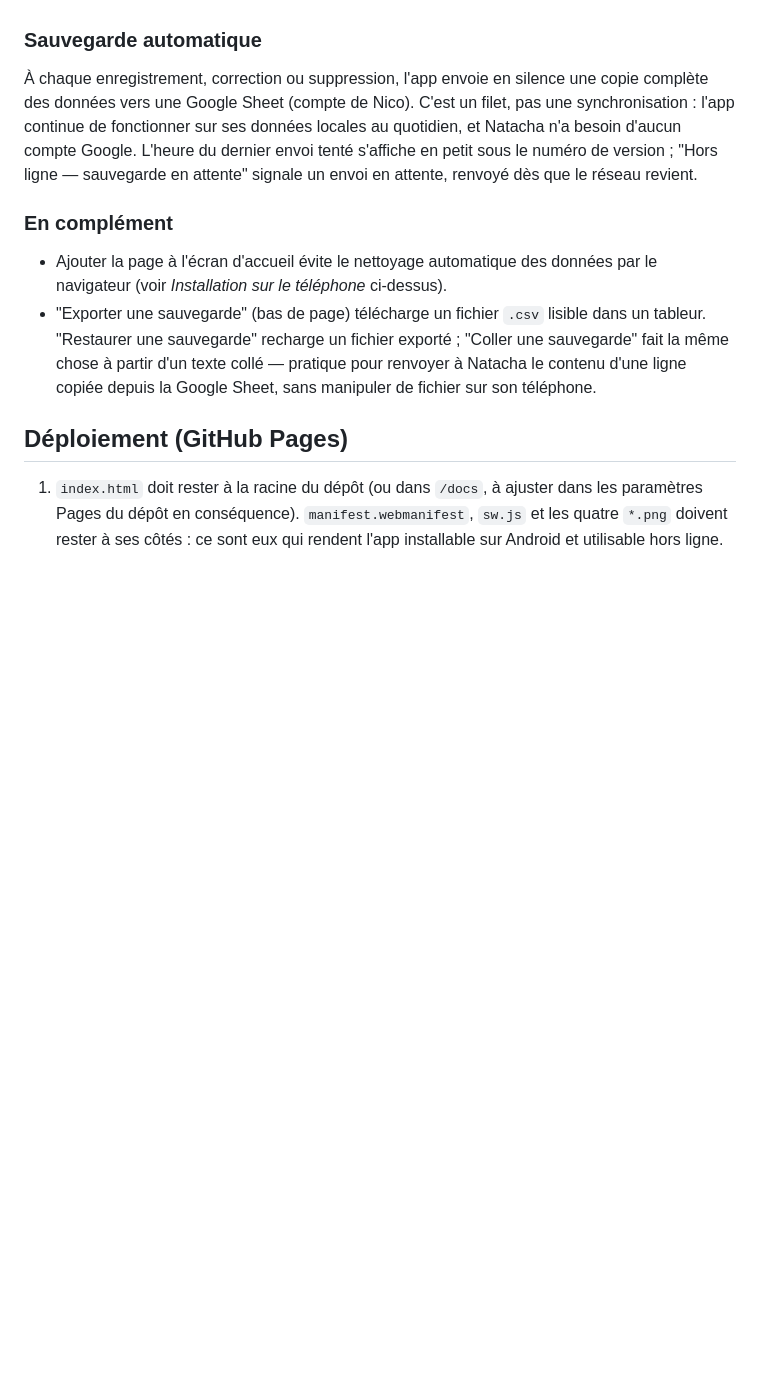
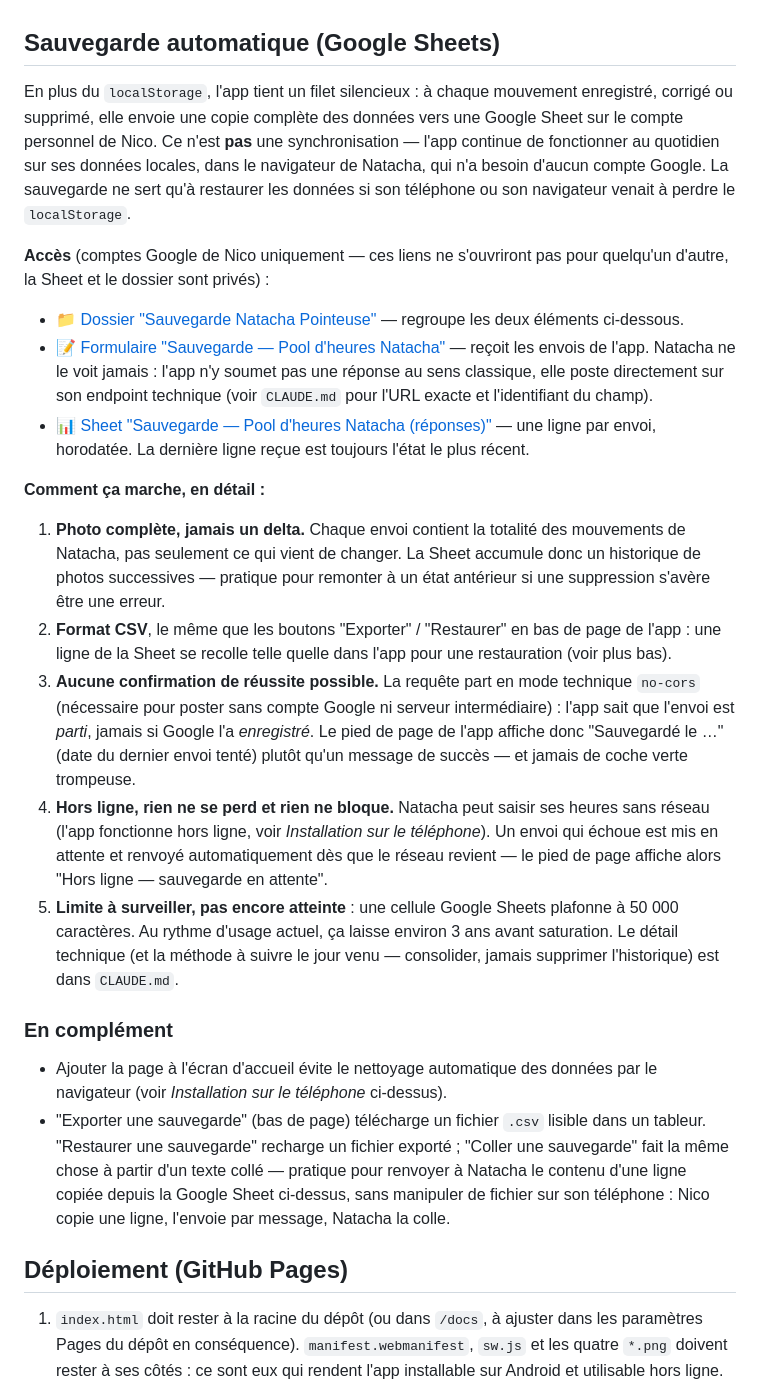
Before and after one commit to nvalettepro-sudo/Natacha_pointeuse, a Markdown page: README.md, the part around the change. Drawn GitHub-style; blank space fills up the shorter version.

Commit message:
Détaille la sauvegarde automatique dans le README, avec les liens Drive
Remplace le court paragraphe existant par une section dédiée : principe
(photo complète, pas un delta), liens vers le dossier Drive, le Form et la
Sheet, et le déroulé complet (format CSV, no-cors et absence de confirmation
de réussite, file d'attente hors ligne, limite de taille à venir).

Les liens pointent vers des ressources privées (vérifié via les permissions
Drive : seul le compte de Nico y a accès, hormis le Form dont la soumission
publique est volontaire — c'est ce qui permet à l'app de lui écrire sans
compte Google). Un lien cliqué par un tiers tombe sur une demande d'accès
Google, aucune donnée n'est exposée par leur présence dans ce README public.

Co-Authored-By: Claude Sonnet 5 <noreply@anthropic.com>
Claude-Session: https://claude.ai/code/session_01UCWWqV1E54mQ6h5n5q63fk

```diff
--- a/README.md
+++ b/README.md
@@ -47,14 +47,47 @@ en cache : forcer le rechargement de la page, puis réessayer.
   données du site efface l'historique local.
 - Les données ne sont **pas synchronisées** entre plusieurs appareils.
 
-### Sauvegarde automatique
+## Sauvegarde automatique (Google Sheets)
 
-À chaque enregistrement, correction ou suppression, l'app envoie en silence une copie
-complète des données vers une Google Sheet (compte de Nico). C'est un filet, pas une
-synchronisation : l'app continue de fonctionner sur ses données locales au quotidien,
-et Natacha n'a besoin d'aucun compte Google. L'heure du dernier envoi tenté s'affiche
-en petit sous le numéro de version ; "Hors ligne — sauvegarde en attente" signale un
-envoi en attente, renvoyé dès que le réseau revient.
+En plus du `localStorage`, l'app tient un filet silencieux : à chaque mouvement
+enregistré, corrigé ou supprimé, elle envoie une copie complète des données vers
+une Google Sheet sur le compte personnel de Nico. Ce n'est **pas** une
+synchronisation — l'app continue de fonctionner au quotidien sur ses données
+locales, dans le navigateur de Natacha, qui n'a besoin d'aucun compte Google. La
+sauvegarde ne sert qu'à restaurer les données si son téléphone ou son navigateur
+venait à perdre le `localStorage`.
+
+**Accès** (comptes Google de Nico uniquement — ces liens ne s'ouvriront pas pour
+quelqu'un d'autre, la Sheet et le dossier sont privés) :
+
+- 📁 [Dossier "Sauvegarde Natacha Pointeuse"](https://drive.google.com/drive/folders/1btVk2dDRUkYtH7XH2sC3EowOGCVnPbvJ) — regroupe les deux éléments ci-dessous.
+- 📝 [Formulaire "Sauvegarde — Pool d'heures Natacha"](https://docs.google.com/forms/d/1oIk8QhXwUA3UnD3BcZTOfQuifEoZ7zK1s7qj8IPycF4/edit) — reçoit les envois de l'app. Natacha ne le voit jamais : l'app n'y soumet pas une réponse au sens classique, elle poste directement sur son endpoint technique (voir `CLAUDE.md` pour l'URL exacte et l'identifiant du champ).
+- 📊 [Sheet "Sauvegarde — Pool d'heures Natacha (réponses)"](https://docs.google.com/spreadsheets/d/1NKIFuRmcNo8pkn9WXNzlZHjESljt0zcEDh89PCnBW9g/edit) — une ligne par envoi, horodatée. La dernière ligne reçue est toujours l'état le plus récent.
+
+**Comment ça marche, en détail :**
+
+1. **Photo complète, jamais un delta.** Chaque envoi contient la totalité des
+   mouvements de Natacha, pas seulement ce qui vient de changer. La Sheet
+   accumule donc un historique de photos successives — pratique pour remonter
+   à un état antérieur si une suppression s'avère être une erreur.
+2. **Format CSV**, le même que les boutons "Exporter" / "Restaurer" en bas de
+   page de l'app : une ligne de la Sheet se recolle telle quelle dans l'app
+   pour une restauration (voir plus bas).
+3. **Aucune confirmation de réussite possible.** La requête part en mode
+   technique `no-cors` (nécessaire pour poster sans compte Google ni serveur
+   intermédiaire) : l'app sait que l'envoi est *parti*, jamais si Google l'a
+   *enregistré*. Le pied de page de l'app affiche donc "Sauvegardé le …"
+   (date du dernier envoi tenté) plutôt qu'un message de succès — et jamais de
+   coche verte trompeuse.
+4. **Hors ligne, rien ne se perd et rien ne bloque.** Natacha peut saisir ses
+   heures sans réseau (l'app fonctionne hors ligne, voir *Installation sur le
+   téléphone*). Un envoi qui échoue est mis en attente et renvoyé
+   automatiquement dès que le réseau revient — le pied de page affiche alors
+   "Hors ligne — sauvegarde en attente".
+5. **Limite à surveiller, pas encore atteinte** : une cellule Google Sheets
+   plafonne à 50 000 caractères. Au rythme d'usage actuel, ça laisse environ
+   3 ans avant saturation. Le détail technique (et la méthode à suivre le jour
+   venu — consolider, jamais supprimer l'historique) est dans `CLAUDE.md`.
 
 ### En complément
 
@@ -63,8 +96,9 @@ envoi en attente, renvoyé dès que le réseau revient.
 - "Exporter une sauvegarde" (bas de page) télécharge un fichier `.csv` lisible dans
   un tableur. "Restaurer une sauvegarde" recharge un fichier exporté ; "Coller une
   sauvegarde" fait la même chose à partir d'un texte collé — pratique pour renvoyer
-  à Natacha le contenu d'une ligne copiée depuis la Google Sheet, sans manipuler de
-  fichier sur son téléphone.
+  à Natacha le contenu d'une ligne copiée depuis la Google Sheet ci-dessus, sans
+  manipuler de fichier sur son téléphone : Nico copie une ligne, l'envoie par
+  message, Natacha la colle.
 
 ## Déploiement (GitHub Pages)
 
```
